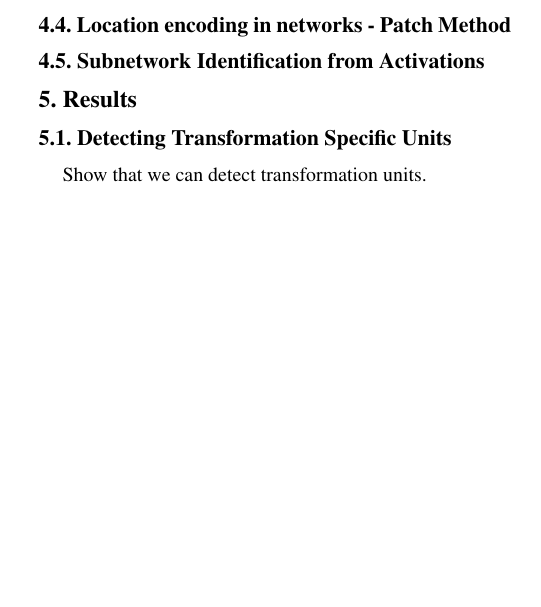
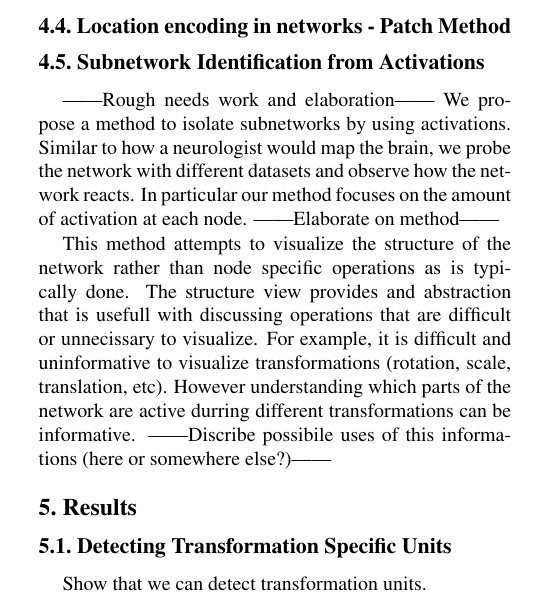
Before and after one commit to darkmatter08/6869-paper, a LaTeX paper (FinalPaper.tex): part of one column of page 2 of 2 before the commit and part of one column of page 2 of 3 after it, cut so that both start at the same text, the shorter picture padded with empty space. Compiled offline with pdfLaTeX.

Commit message:
start vis section

```diff
--- a/FinalPaper.tex
+++ b/FinalPaper.tex
@@ -124,6 +124,12 @@ How we choose what and when to drop neurons
 \subsection{Location encoding in networks - Patch Method}
 
 \subsection{Subnetwork Identification from Activations} \label{sec:subnetwork}
+||Rough needs work and elaboration||
+We propose a method to isolate subnetworks by using activations. Similar to how a neurologist would map the brain, we probe the network with different datasets and observe how the network reacts. In particular our method focuses on the amount of activation at each node.
+||Elaborate on method||
+
+This method attempts to visualize the structure of the network rather than node specific operations as is typically done. The structure view provides and abstraction that is usefull with discussing operations that are difficult or unnecissary to visualize. For example, it is difficult and uninformative to visualize transformations (rotation, scale, translation, etc). However understanding which parts of the network are active durring different transformations can be informative.
+||Discribe possibile uses of this informations (here or somewhere else?)||
 
 
 \section{Results}
```
